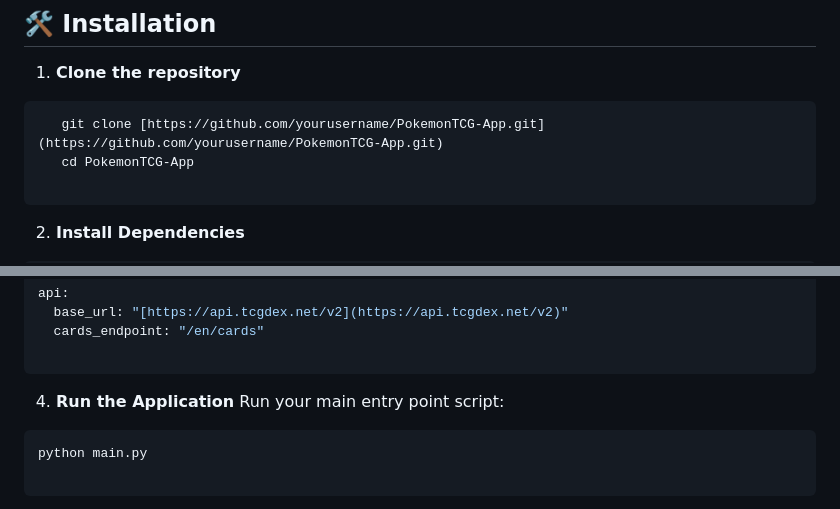
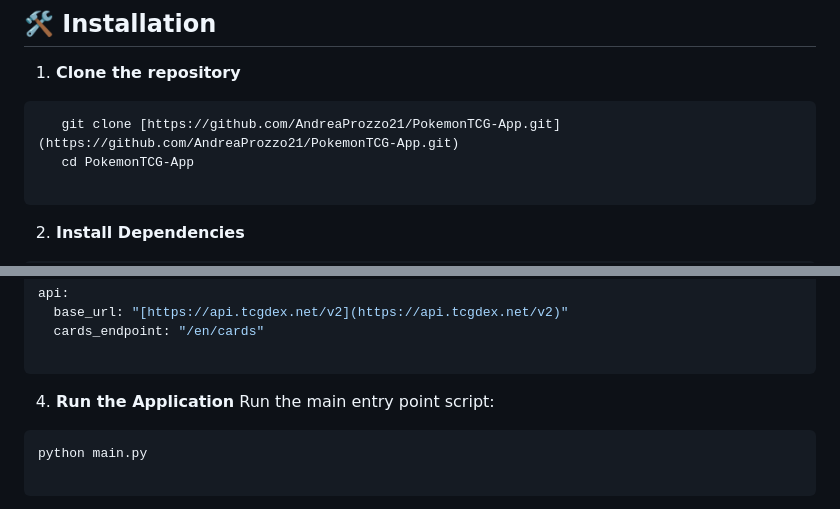
Before and after one commit to AndreaProzzo21/PokemonTCG-App, a Markdown page: README.md, 2 parts joined by grey strips. GitHub-like rendering.

Commit message:
Update repository URL and improve instructions

````diff
--- a/README.md
+++ b/README.md
@@ -33,7 +33,7 @@ The project is built using a layered architectural pattern to ensure maintainabi
 
 1. **Clone the repository**
 ```bash
-   git clone [https://github.com/yourusername/PokemonTCG-App.git](https://github.com/yourusername/PokemonTCG-App.git)
+   git clone [https://github.com/AndreaProzzo21/PokemonTCG-App.git](https://github.com/AndreaProzzo21/PokemonTCG-App.git)
    cd PokemonTCG-App
 
 ```
@@ -57,7 +57,7 @@ api:
 
 
 4. **Run the Application**
-Run your main entry point script:
+Run the main entry point script:
 ```bash
 python main.py
 
````
